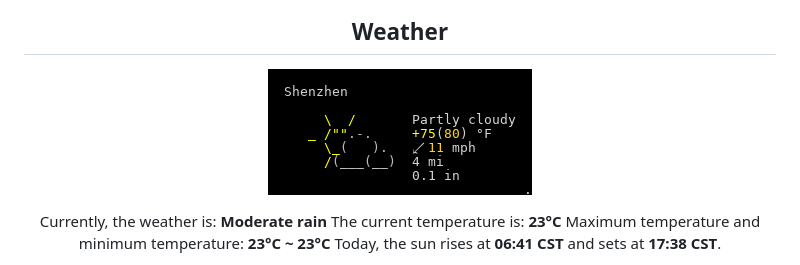
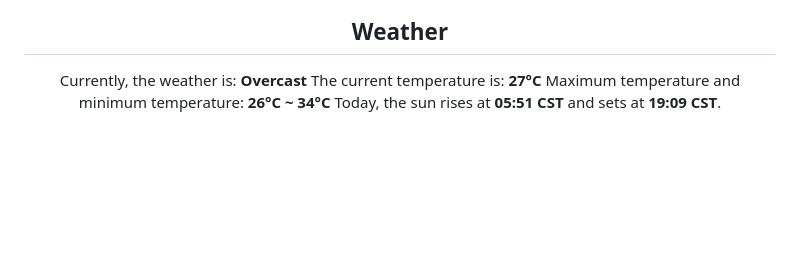
Before and after one commit to DukeNan/DukeNan, a Markdown page: README.md, the part around one of its changes. Drawn GitHub-style; pictures changed too: images/weather.png; blank space fills up the shorter version.

Commit message:
update README,  Sat Jul 25 00:43 CST

```diff
--- a/README.md
+++ b/README.md
@@ -35,14 +35,11 @@ Hi, I'm Shaun, a backend engineer from Shenzhen, China. Dedicated to being a ful
     <img height="300px" src="./images/sz03.jpeg" />
 </p>
 <h2 align="center">Weather</h2>
-<p align=center>
-    <img src="./images/weather.png" align="center">
-</p>
 <p align="center">
-    Currently, the weather is: <b> Moderate rain</b></br>
-    The current temperature is: <b> 23°C</b></br>
-    Maximum temperature and minimum temperature: <b>23°C ~ 23°C </b></br>
-    Today, the sun rises at <b>06:41 CST</b> and sets at <b>17:38 CST</b>.
+    Currently, the weather is: <b> Overcast</b></br>
+    The current temperature is: <b> 27°C</b></br>
+    Maximum temperature and minimum temperature: <b>26°C ~ 34°C </b></br>
+    Today, the sun rises at <b>05:51 CST</b> and sets at <b>19:09 CST</b>.
 </p>
 <p align="center">
     This <i>README</i> file is generated <b>every 3 hours</b>!</br>
```
Also changed, not shown: other parts of README.md (+1 -1 lines).
